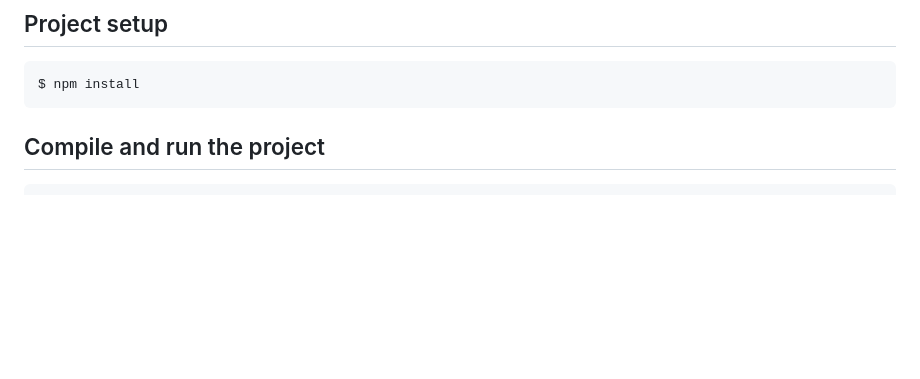
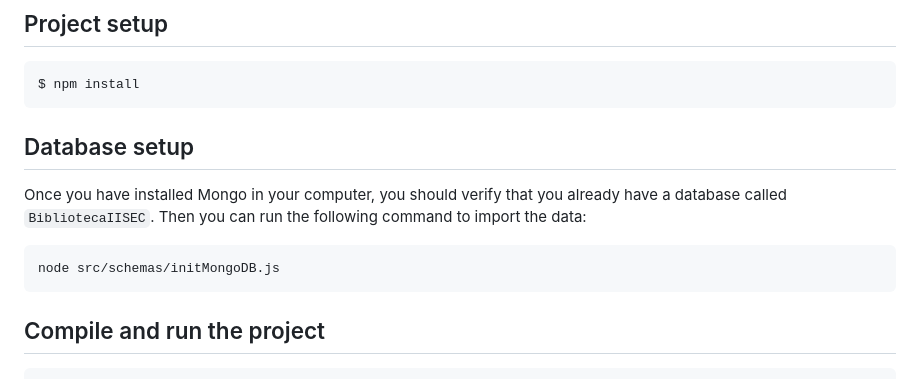
Before and after one commit to ITLAZ/sistema_gestion_documentos_web_IISEC, a Markdown page: backend/README.md, the part around the change. GitHub-like rendering; blank space fills up the shorter version.

````diff
--- a/backend/README.md
+++ b/backend/README.md
@@ -30,6 +30,14 @@
 
 ```bash
 $ npm install
+```
+
+## Database setup
+
+Once you have installed Mongo in your computer, you should verify that you already have a database called `BibliotecaIISEC`. Then you can run the following command to import the data:
+
+```bash
+node src/schemas/initMongoDB.js
 ```
 
 ## Compile and run the project
````
Also changed, not shown: frontend/README.md (added, +15 -0 lines).
